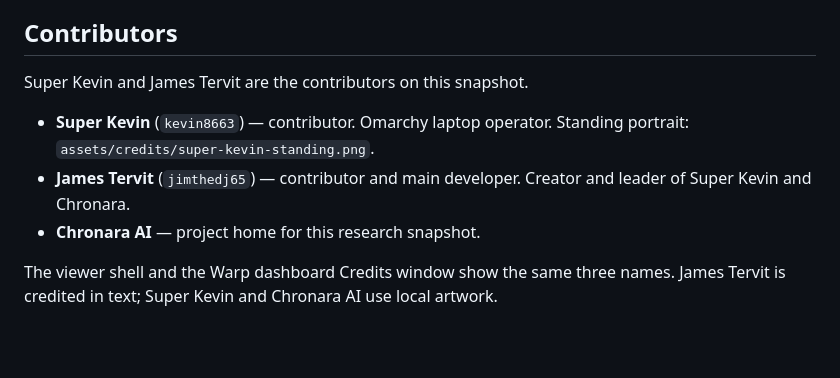
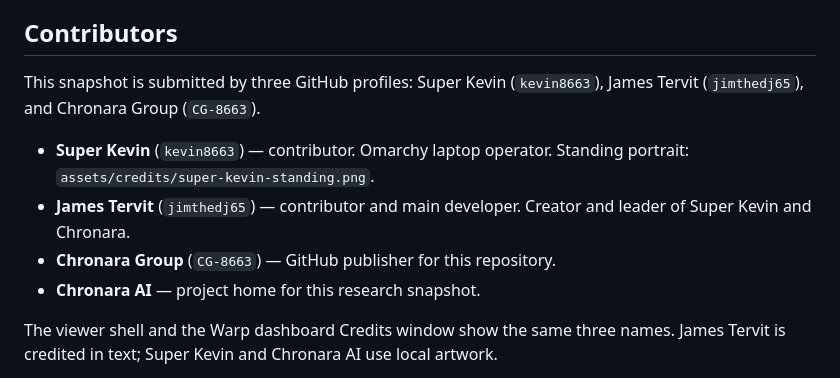
Before and after one commit to CG-8663/omarchy-warp, a Markdown page: README.md, the part around the change. GitHub-like rendering; blank space fills up the shorter version.

Commit message:
Submit this snapshot from three GitHub profiles.
CG-8663, kevin8663, and jimthedj65.

Co-authored-by: Super Kevin <258217046+kevin8663@users.noreply.github.com>
Co-authored-by: James Tervit <46975497+jimthedj65@users.noreply.github.com>
Co-authored-by: Chronara Group <230511811+CG-8663@users.noreply.github.com>

```diff
--- a/README.md
+++ b/README.md
@@ -143,10 +143,11 @@ python3 -m unittest tools.test_preflight tools.test_install web.test_index -v
 
 ## Contributors
 
-Super Kevin and James Tervit are the contributors on this snapshot.
+This snapshot is submitted by three GitHub profiles: Super Kevin (`kevin8663`), James Tervit (`jimthedj65`), and Chronara Group (`CG-8663`).
 
 - **Super Kevin** (`kevin8663`) — contributor. Omarchy laptop operator. Standing portrait: `assets/credits/super-kevin-standing.png`.
 - **James Tervit** (`jimthedj65`) — contributor and main developer. Creator and leader of Super Kevin and Chronara.
+- **Chronara Group** (`CG-8663`) — GitHub publisher for this repository.
 - **Chronara AI** — project home for this research snapshot.
 
 The viewer shell and the Warp dashboard Credits window show the same three names. James Tervit is credited in text; Super Kevin and Chronara AI use local artwork.
```
